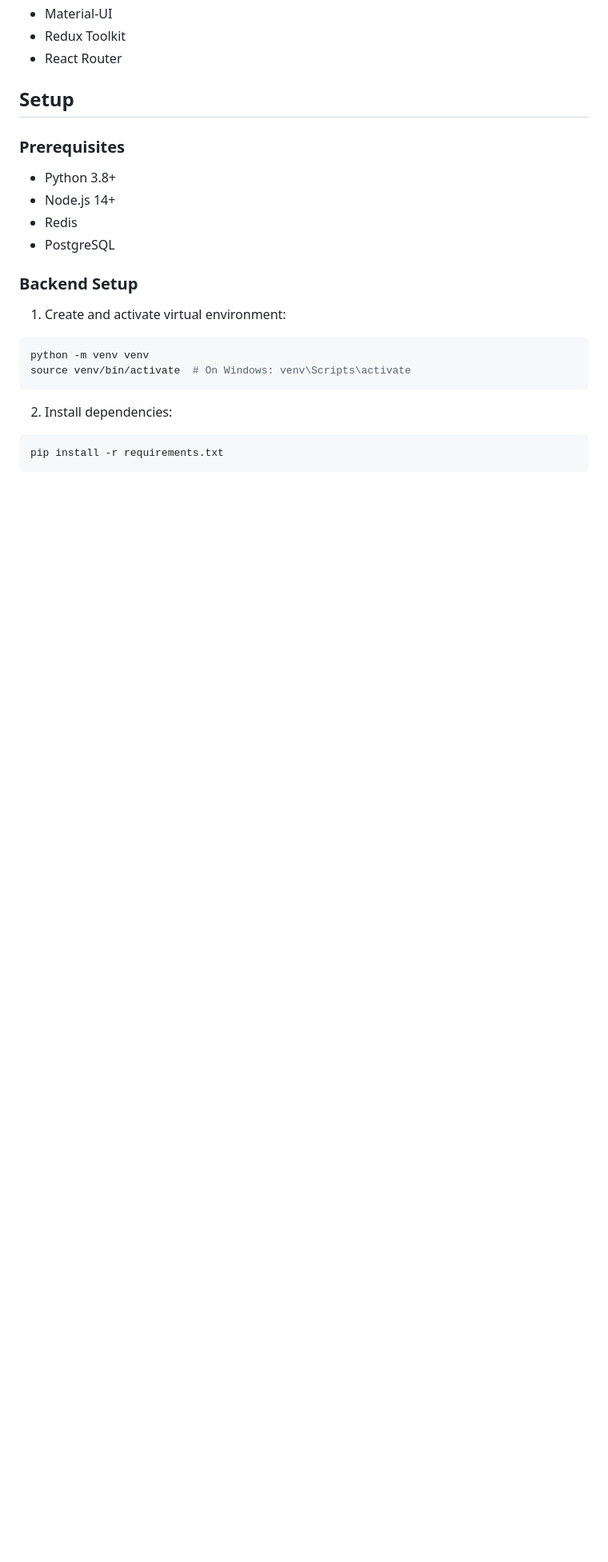
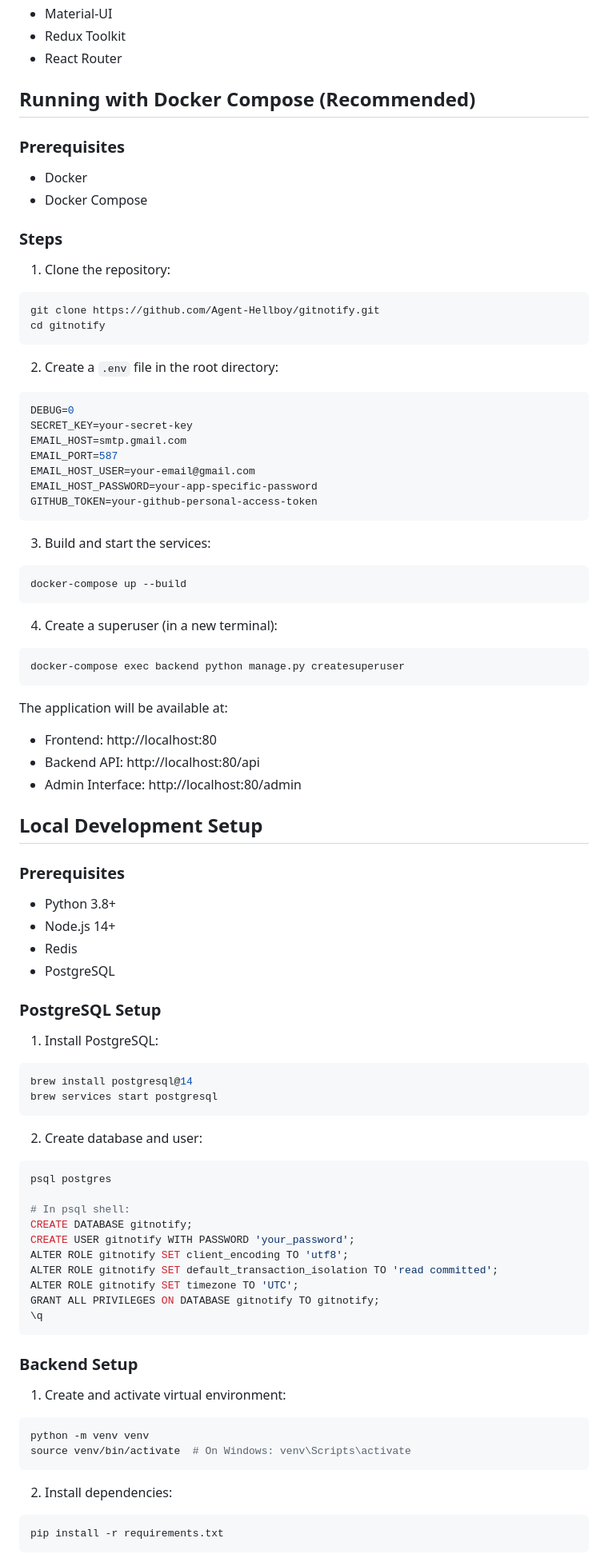
Before and after one commit to Agent-Hellboy/gitnotify, a Markdown page: README.md, the part around one of its changes. Shown at 80% size. Drawn GitHub-style; blank space fills up the shorter version.

Commit message:
docs: update README with Docker Compose and detailed local development setup

````diff
--- a/README.md
+++ b/README.md
@@ -41,13 +41,75 @@ A full-stack application that sends daily email summaries of GitHub issues using
 - Redux Toolkit
 - React Router
 
-## Setup
+## Running with Docker Compose (Recommended)
+
+### Prerequisites
+- Docker
+- Docker Compose
+
+### Steps
+
+1. Clone the repository:
+```bash
+git clone https://github.com/Agent-Hellboy/gitnotify.git
+cd gitnotify
+```
+
+2. Create a `.env` file in the root directory:
+```env
+DEBUG=0
+SECRET_KEY=your-secret-key
+EMAIL_HOST=smtp.gmail.com
+EMAIL_PORT=587
+EMAIL_HOST_USER=your-email@gmail.com
+EMAIL_HOST_PASSWORD=your-app-specific-password
+GITHUB_TOKEN=your-github-personal-access-token
+```
+
+3. Build and start the services:
+```bash
+docker-compose up --build
+```
+
+4. Create a superuser (in a new terminal):
+```bash
+docker-compose exec backend python manage.py createsuperuser
+```
+
+The application will be available at:
+- Frontend: http://localhost:80
+- Backend API: http://localhost:80/api
+- Admin Interface: http://localhost:80/admin
+
+## Local Development Setup
 
 ### Prerequisites
 - Python 3.8+
 - Node.js 14+
 - Redis
 - PostgreSQL
+
+### PostgreSQL Setup
+
+1. Install PostgreSQL:
+```bash
+brew install postgresql@14
+brew services start postgresql
+```
+
+2. Create database and user:
+```bash
+psql postgres
+
+# In psql shell:
+CREATE DATABASE gitnotify;
+CREATE USER gitnotify WITH PASSWORD 'your_password';
+ALTER ROLE gitnotify SET client_encoding TO 'utf8';
+ALTER ROLE gitnotify SET default_transaction_isolation TO 'read committed';
+ALTER ROLE gitnotify SET timezone TO 'UTC';
+GRANT ALL PRIVILEGES ON DATABASE gitnotify TO gitnotify;
+\q
+```
 
 ### Backend Setup
 
````
Also changed, not shown: other parts of README.md (+46 -17 lines).
